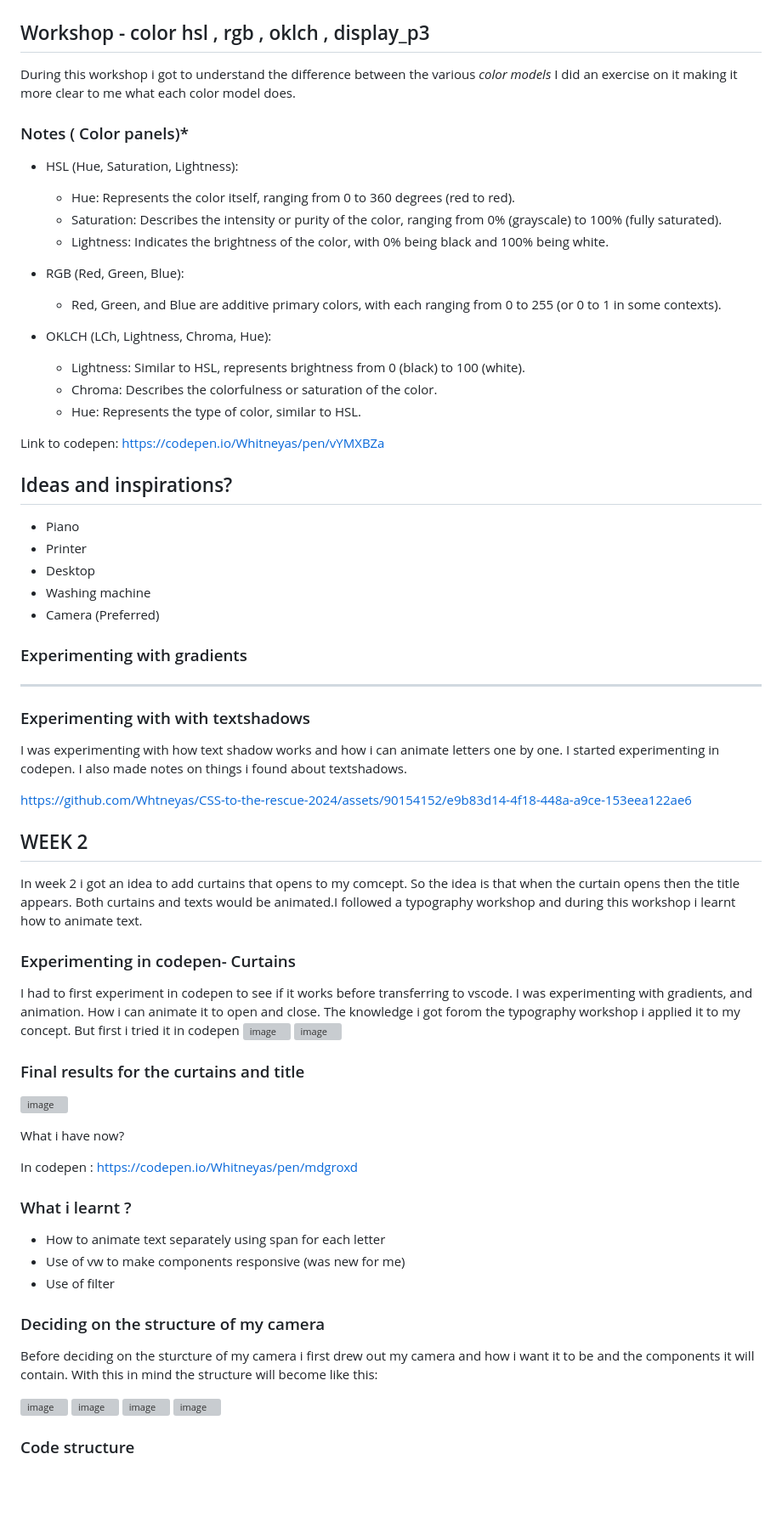
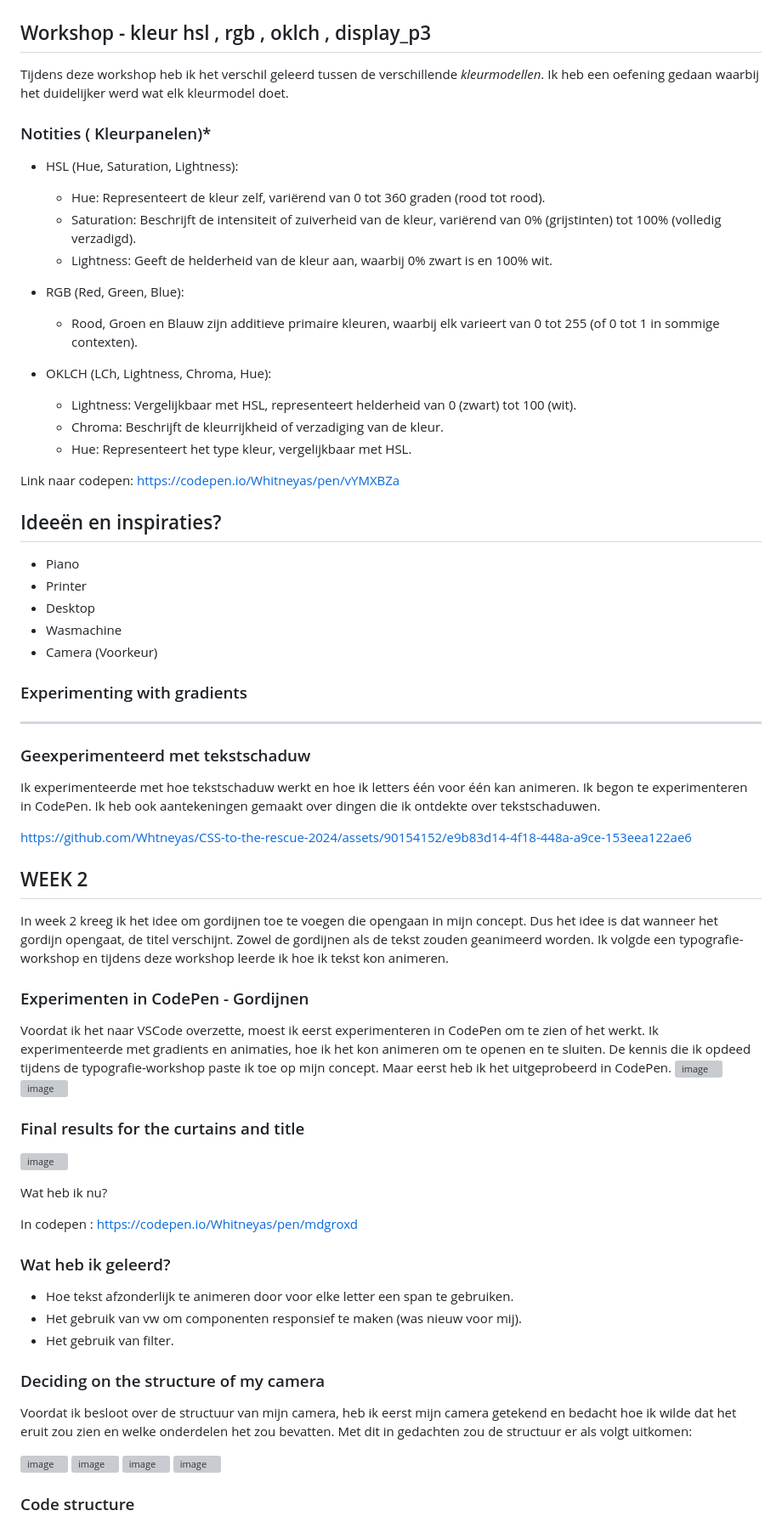
Before and after one commit to Whtneyas/CSS-to-the-rescue-2024, a Markdown page: README.md, the part around one of its changes. Shown at 85% size. GitHub-like rendering; blank space fills up the shorter version; grey boxes are pictures that could not be loaded.

Commit message:
Update README.md
Voortgangsgesprek toegevoegd

```diff
--- a/README.md
+++ b/README.md
@@ -15,51 +15,52 @@ In week 1 i came up with a concept.By looking for inspirations of modular design
 
 
 
-## Workshop - color hsl , rgb , oklch , display_p3
-During this workshop i got to understand the difference between the various *color models* I did an exercise on it making it more clear to me what each color model does.
-### Notes ( Color panels)*
+## Workshop - kleur hsl , rgb , oklch , display_p3
+Tijdens deze workshop heb ik het verschil geleerd tussen de verschillende *kleurmodellen*. Ik heb een oefening gedaan waarbij het duidelijker werd wat elk kleurmodel doet.
+
+### Notities ( Kleurpanelen)*
 
 - HSL (Hue, Saturation, Lightness):
 
-   - Hue: Represents the color itself, ranging from 0 to 360 degrees (red to red).
-   - Saturation: Describes the intensity or purity of the color, ranging from 0% (grayscale) to 100% (fully saturated).
-   - Lightness: Indicates the brightness of the color, with 0% being black and 100% being white.
+   - Hue: Representeert de kleur zelf, variërend van 0 tot 360 graden (rood tot rood).
+   - Saturation: Beschrijft de intensiteit of zuiverheid van de kleur, variërend van 0% (grijstinten) tot 100% (volledig verzadigd).
+   - Lightness: Geeft de helderheid van de kleur aan, waarbij 0% zwart is en 100% wit.
 
 
 - RGB (Red, Green, Blue):
-   - Red, Green, and Blue are additive primary colors, with each ranging from 0 to 255 (or 0 to 1 in some contexts).
+   - Rood, Groen en Blauw zijn additieve primaire kleuren, waarbij elk varieert van 0 tot 255 (of 0 tot 1 in sommige contexten).
 
 - OKLCH (LCh, Lightness, Chroma, Hue):
-   - Lightness: Similar to HSL, represents brightness from 0 (black) to 100 (white).
-   - Chroma: Describes the colorfulness or saturation of the color.
-   - Hue: Represents the type of color, similar to HSL.
+   - Lightness: Vergelijkbaar met HSL, representeert helderheid van 0 (zwart) tot 100 (wit).
+   - Chroma: Beschrijft de kleurrijkheid of verzadiging van de kleur.
+   - Hue: Representeert het type kleur, vergelijkbaar met HSL.
 
-Link to codepen: https://codepen.io/Whitneyas/pen/vYMXBZa
+Link naar codepen: https://codepen.io/Whitneyas/pen/vYMXBZa
 
 
-## Ideas and inspirations?
+## Ideeën en inspiraties?
 - Piano
 - Printer
 - Desktop
-- Washing machine
-- Camera (Preferred)
+- Wasmachine
+- Camera (Voorkeur)
 
 ### Experimenting with gradients
 ***
 
-### Experimenting with with textshadows
+### Geexperimenteerd met tekstschaduw
 
-I was experimenting with how text shadow works and how i can animate letters one by one. I started experimenting in codepen. I also made notes on things i found about textshadows.
+Ik experimenteerde met hoe tekstschaduw werkt en hoe ik letters één voor één kan animeren. Ik begon te experimenteren in CodePen. Ik heb ook aantekeningen gemaakt over dingen die ik ontdekte over tekstschaduwen.
 
 https://github.com/Whtneyas/CSS-to-the-rescue-2024/assets/90154152/e9b83d14-4f18-448a-a9ce-153eea122ae6
 
 
 ## WEEK 2
 
-In week 2 i got an idea to add curtains that opens to my comcept. So the idea is that when the curtain opens then the title appears. Both curtains and texts would be animated.I followed a typography workshop and during this workshop i learnt how to animate text.
+In week 2 kreeg ik het idee om gordijnen toe te voegen die opengaan in mijn concept. Dus het idee is dat wanneer het gordijn opengaat, de titel verschijnt. Zowel de gordijnen als de tekst zouden geanimeerd worden. Ik volgde een typografie-workshop en tijdens deze workshop leerde ik hoe ik tekst kon animeren.
 
-### Experimenting in codepen- Curtains
-I had to first experiment in codepen to see if it works before transferring to vscode. I was experimenting with gradients, and animation. How i can animate it to open and close. The knowledge i got forom the typography workshop i applied it to my concept. But first i tried it in codepen
+### Experimenten in CodePen - Gordijnen
+Voordat ik het naar VSCode overzette, moest ik eerst experimenteren in CodePen om te zien of het werkt. Ik experimenteerde met gradients en animaties, hoe ik het kon animeren om te openen en te sluiten. De kennis die ik opdeed tijdens de typografie-workshop paste ik toe op mijn concept. Maar eerst heb ik het uitgeprobeerd in CodePen.
 ![image](https://github.com/Whtneyas/CSS-to-the-rescue-2024/assets/90154152/b343240e-439b-4267-b182-e1d25dc76c88)
 ![image](https://github.com/Whtneyas/CSS-to-the-rescue-2024/assets/90154152/eff69b4f-1dbb-4b15-a380-926981f4a3d5)
 
@@ -67,17 +68,18 @@ I had to first experiment in codepen to see if it works before transferring to v
 ![image](https://github.com/Whtneyas/CSS-to-the-rescue-2024/assets/90154152/2222ada5-92b1-4388-9ac1-9c8e2379cf8a)
 
 
-What i have now?
+Wat heb ik nu?
 
 In codepen : https://codepen.io/Whitneyas/pen/mdgroxd
 
-### What i learnt ?
-- How to animate text separately using span for each letter
-- Use of vw to make components responsive (was new for me)
-- Use of filter
+### Wat heb ik geleerd?
+- Hoe tekst afzonderlijk te animeren door voor elke letter een span te gebruiken.
+- Het gebruik van vw om componenten responsief te maken (was nieuw voor mij).
+- Het gebruik van filter.
 
 ### Deciding on the structure of my camera
-Before deciding on the sturcture of my camera i first drew out my camera and how i want it to be and the components it will contain. With this in mind the structure will become like this:
+
+Voordat ik besloot over de structuur van mijn camera, heb ik eerst mijn camera getekend en bedacht hoe ik wilde dat het eruit zou zien en welke onderdelen het zou bevatten. Met dit in gedachten zou de structuur er als volgt uitkomen:
 
 ![image](https://github.com/Whtneyas/CSS-to-the-rescue-2024/assets/90154152/ffdea408-dc56-4723-9aaf-bc2087a625e0")
 ![image](https://github.com/Whtneyas/CSS-to-the-rescue-2024/assets/90154152/789059d4-6021-4029-8395-41f06ed3cf43)
```
Also changed, not shown: other parts of README.md (+28 -16 lines).
